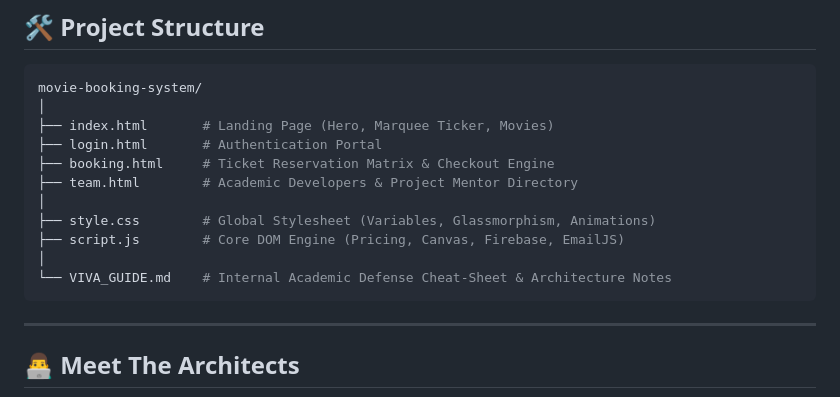
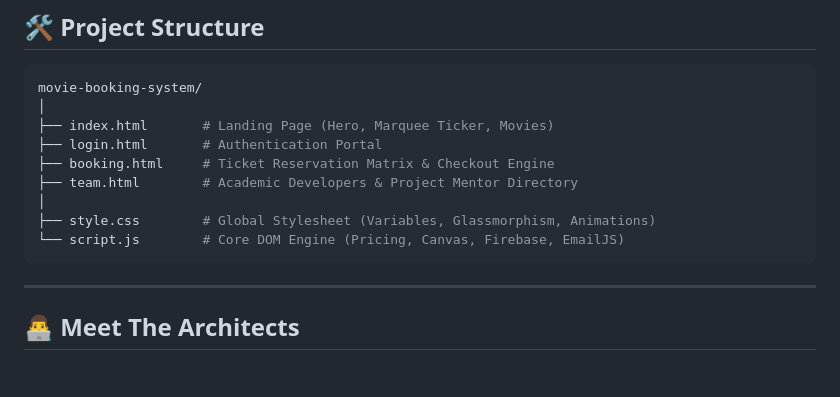
Before and after one commit to sanjayy-j/book-my-seat, a Markdown page: README.md, the part around the change. GitHub-like rendering; blank space fills up the shorter version.

````diff
--- a/README.md
+++ b/README.md
@@ -46,9 +46,7 @@ movie-booking-system/
 ├── team.html        # Academic Developers & Project Mentor Directory
 │
 ├── style.css        # Global Stylesheet (Variables, Glassmorphism, Animations)
-├── script.js        # Core DOM Engine (Pricing, Canvas, Firebase, EmailJS)
-│
-└── VIVA_GUIDE.md    # Internal Academic Defense Cheat-Sheet & Architecture Notes
+└── script.js        # Core DOM Engine (Pricing, Canvas, Firebase, EmailJS)
 ```
 
 ---
````
